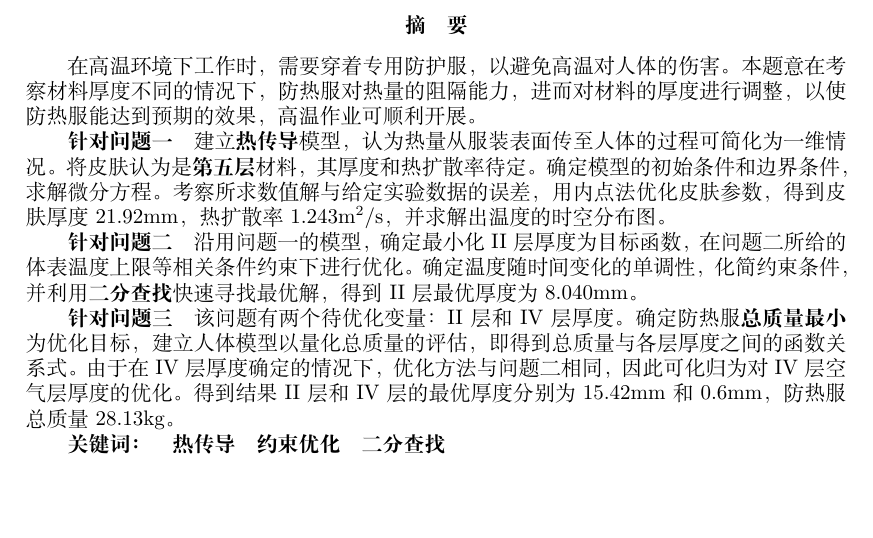
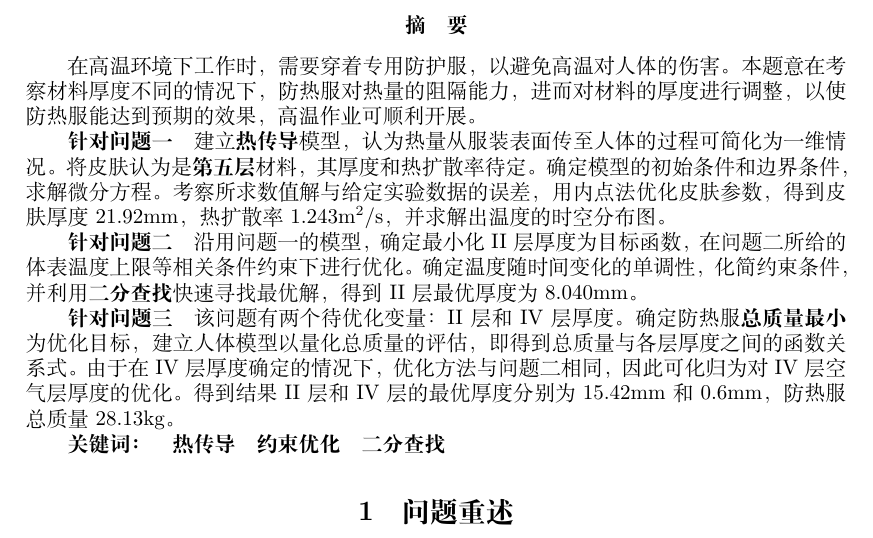
Before and after one commit to stacia2/git, a LaTeX document (my/my.tex): part of the page, cut so that both start at the same text. Compiled offline with XeLaTeX; a LaTeX package or settings file that is missing is left out.

Commit message:
add problem restatement

```diff
--- a/my/my.tex
+++ b/my/my.tex
@@ -57,4 +57,6 @@
 
 \textbf{关键词：\quad 热传导\quad 约束优化\quad 二分查找}
 \end{abstract}
+
+\section{问题重述}
 \end{document}
```
Also changed, not shown: my/my.pdf, 6 other files.
